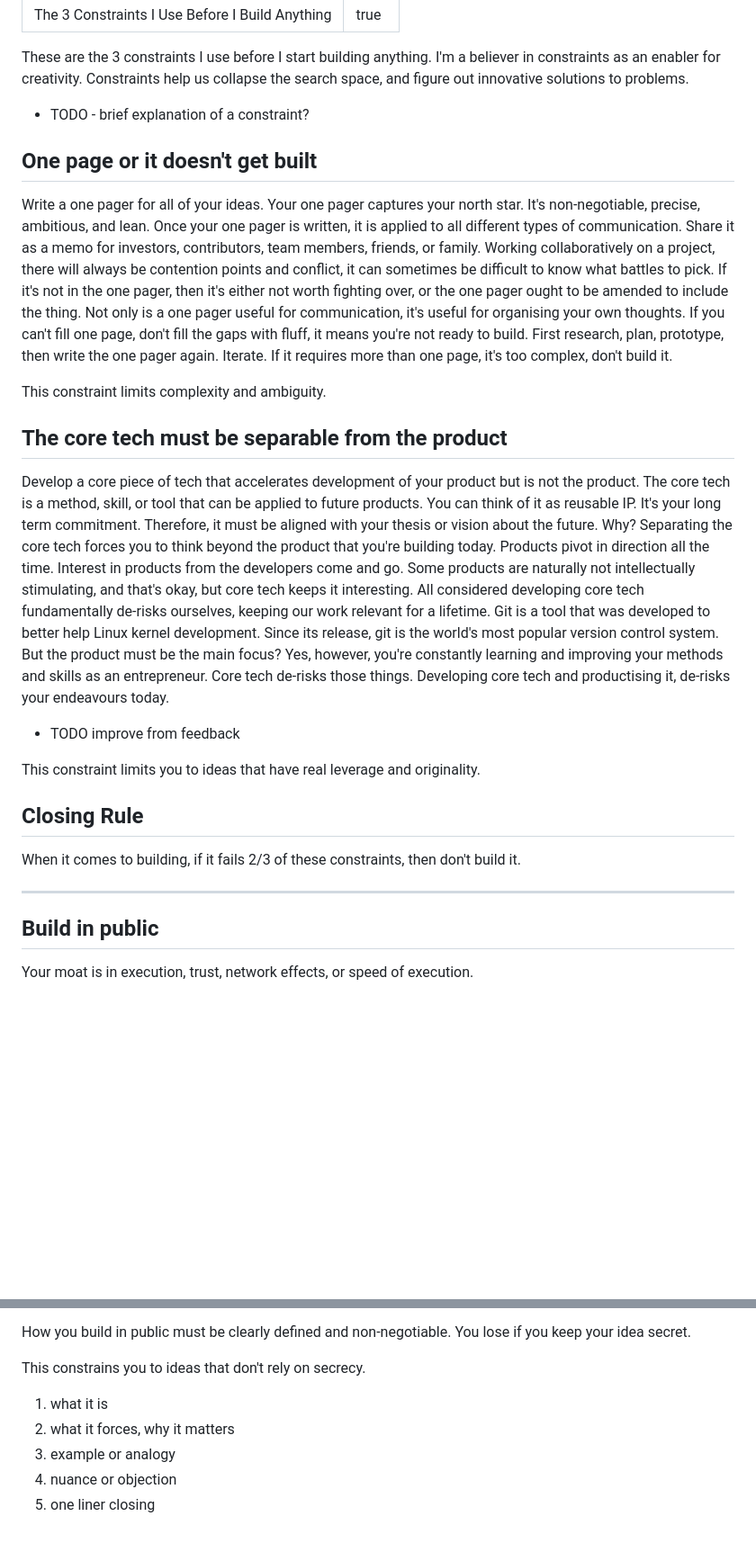
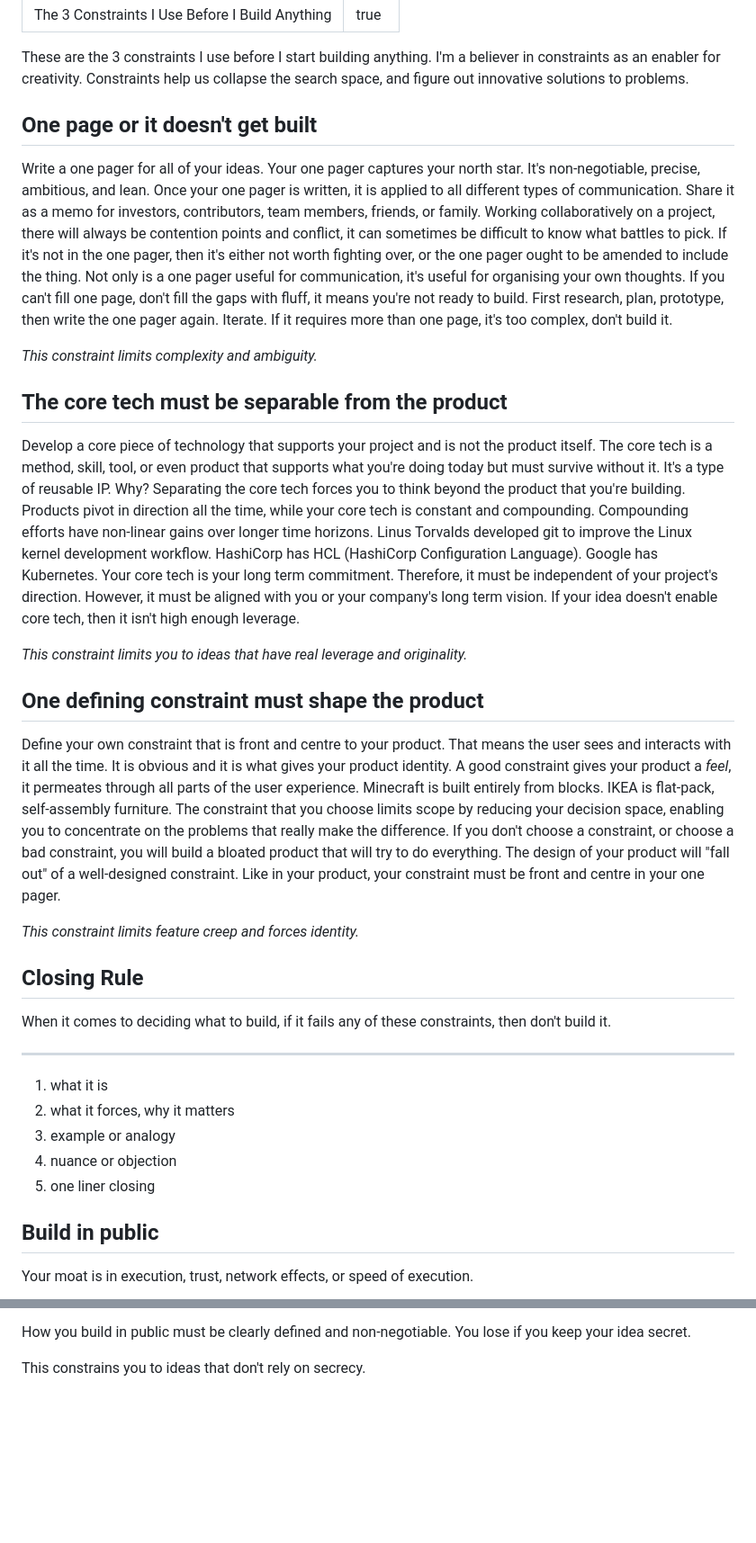
Before and after one commit to logiclogue/jordanlord.co.uk, a Markdown page: src/blog/3-constraints.md, 2 parts joined by grey strips. Shown at 90% size. GitHub-like rendering; blank space fills up the shorter version.

Commit message:
docs: 3 constraints draft v4

```diff
--- a/src/blog/3-constraints.md
+++ b/src/blog/3-constraints.md
@@ -6,8 +6,6 @@ draft: true
 These are the 3 constraints I use before I start building anything. I'm a
 believer in constraints as an enabler for creativity. Constraints help us
 collapse the search space, and figure out innovative solutions to problems.
-
-- TODO - brief explanation of a constraint?
 
 ## One page or it doesn't get built
 
@@ -24,36 +22,53 @@ one page, don't fill the gaps with fluff, it means you're not ready to build.
 First research, plan, prototype, then write the one pager again. Iterate. If it
 requires more than one page, it's too complex, don't build it.
 
-This constraint limits complexity and ambiguity.
+*This constraint limits complexity and ambiguity.*
 
 ## The core tech must be separable from the product
 
-Develop a core piece of tech that accelerates development of your product but is
-not the product. The core tech is a method, skill, or tool that can be applied
-to future products. You can think of it as reusable IP. It's your long term
-commitment. Therefore, it must be aligned with your thesis or vision about the
-future. Why? Separating the core tech forces you to think beyond the product
-that you're building today. Products pivot in direction all the time. Interest
-in products from the developers come and go. Some products are naturally not
-intellectually stimulating, and that's okay, but core tech keeps it interesting.
-All considered developing core tech fundamentally de-risks ourselves, keeping
-our work relevant for a lifetime. Git is a tool that was developed to better
-help Linux kernel development. Since its release, git is the world's most
-popular version control system. But the product must be the main focus? Yes,
-however, you're constantly learning and improving your methods and skills as an
-entrepreneur. Core tech de-risks those things. Developing core tech and
-productising it, de-risks your endeavours today.
+Develop a core piece of technology that supports your project and is not the
+product itself. The core tech is a method, skill, tool, or even product that
+supports what you're doing today but must survive without it. It's a type of
+reusable IP. Why? Separating the core tech forces you to think beyond the
+product that you're building. Products pivot in direction all the time, while
+your core tech is constant and compounding. Compounding efforts have non-linear
+gains over longer time horizons. Linus Torvalds developed git to improve the
+Linux kernel development workflow. HashiCorp has HCL (HashiCorp Configuration
+Language). Google has Kubernetes. Your core tech is your long term commitment.
+Therefore, it must be independent of your project's direction. However, it must
+be aligned with you or your company's long term vision. If your idea doesn't
+enable core tech, then it isn't high enough leverage.
 
-- TODO improve from feedback
+*This constraint limits you to ideas that have real leverage and originality.*
 
-This constraint limits you to ideas that have real leverage and originality.
+## One defining constraint must shape the product
+
+Define your own constraint that is front and centre to your product. That means
+the user sees and interacts with it all the time. It is obvious and it is what
+gives your product identity. A good constraint gives your product a *feel*, it
+permeates through all parts of the user experience. Minecraft is built entirely
+from blocks. IKEA is flat-pack, self-assembly furniture. The constraint that you
+choose limits scope by reducing your decision space, enabling you to concentrate
+on the problems that really make the difference. If you don't choose a
+constraint, or choose a bad constraint, you will build a bloated product that
+will try to do everything. The design of your product will "fall out" of a
+well-designed constraint. Like in your product, your constraint must be front
+and centre in your one pager.
+
+*This constraint limits feature creep and forces identity.*
 
 ## Closing Rule
 
-When it comes to building, if it fails 2/3 of these constraints, then don't
-build it.
+When it comes to deciding what to build, if it fails any of these constraints,
+then don't build it.
 
 ---
+
+1. what it is
+2. what it forces, why it matters
+3. example or analogy
+4. nuance or objection
+5. one liner closing
 
 ## Build in public
 
@@ -83,9 +98,3 @@ How you build in public must be clearly defined and non-negotiable. You lose if
 you keep your idea secret.
 
 This constrains you to ideas that don't rely on secrecy.
-
-1. what it is
-2. what it forces, why it matters
-3. example or analogy
-4. nuance or objection
-5. one liner closing
```
